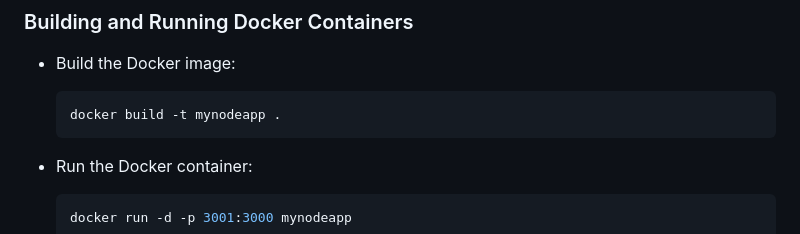
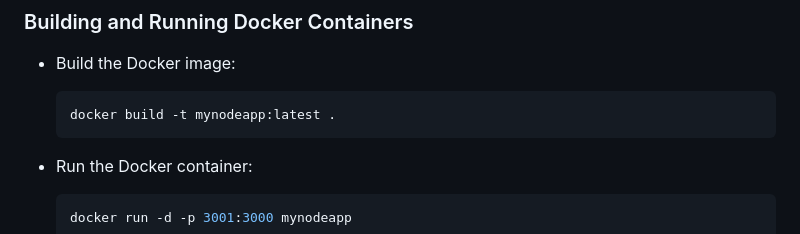
Before and after one commit to Ravinduchathuranga/Docker-Commands-Guide, a Markdown page: README.MD, the part around the change. GitHub-like rendering.

````diff
--- a/README.MD
+++ b/README.MD
@@ -30,7 +30,7 @@ Open your web browser and navigate to `http://localhost` to see the application
 ### Building and Running Docker Containers
 - Build the Docker image:
     ```bash
-    docker build -t mynodeapp .
+    docker build -t mynodeapp:latest .
     ```
 - Run the Docker container:
     ```bash
````
